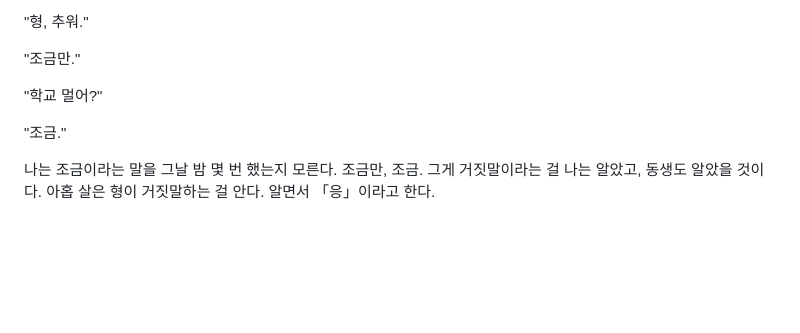
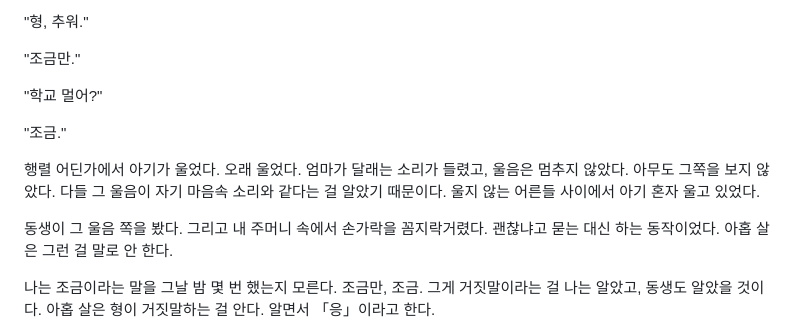
Before and after one commit to Baaek/web1, a Markdown page: novel/외전01-1-우린-도망치고-있었다.md, the part around the change. Drawn GitHub-style; blank space fills up the shorter version.

Commit message:
novel: 外傳 一-1 초안 분량 보정
Co-Authored-By: Claude Opus 5.5 <noreply@anthropic.com>
Claude-Session: https://claude.ai/code/session_01TuJzFd6sek63XAkdJhJM3D

```diff
--- a/novel/외전01-1-우린-도망치고-있었다.md
+++ b/novel/외전01-1-우린-도망치고-있었다.md
@@ -193,6 +193,10 @@
 
 "조금."
 
+행렬 어딘가에서 아기가 울었다. 오래 울었다. 엄마가 달래는 소리가 들렸고, 울음은 멈추지 않았다. 아무도 그쪽을 보지 않았다. 다들 그 울음이 자기 마음속 소리와 같다는 걸 알았기 때문이다. 울지 않는 어른들 사이에서 아기 혼자 울고 있었다.
+
+동생이 그 울음 쪽을 봤다. 그리고 내 주머니 속에서 손가락을 꼼지락거렸다. 괜찮냐고 묻는 대신 하는 동작이었다. 아홉 살은 그런 걸 말로 안 한다.
+
 나는 조금이라는 말을 그날 밤 몇 번 했는지 모른다. 조금만, 조금. 그게 거짓말이라는 걸 나는 알았고, 동생도 알았을 것이다. 아홉 살은 형이 거짓말하는 걸 안다. 알면서 「응」이라고 한다.
 
 어머니가 앞에서 자꾸 뒤를 돌아봤다. 우리가 따라오는지. 아버지는 맨 뒤에서 걸었다. 크레인 기사는 무언가가 떨어질 때 맨 아래에 있으면 안 된다는 걸 아는 사람이다. 그런데 그날 아버지는 맨 뒤에 있었다. 무언가가 뒤에서 온다면, 자기가 먼저 만나려고.
```
